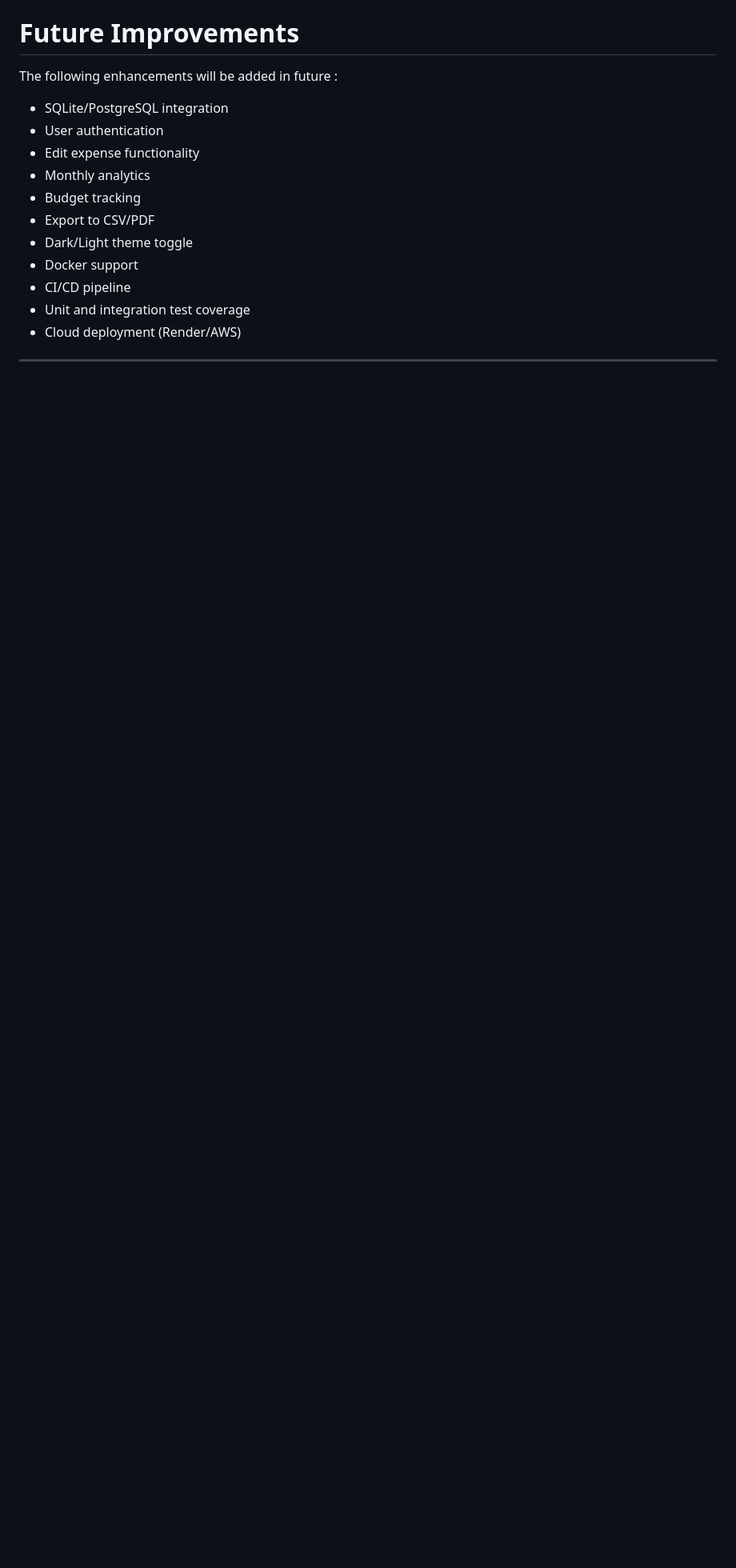
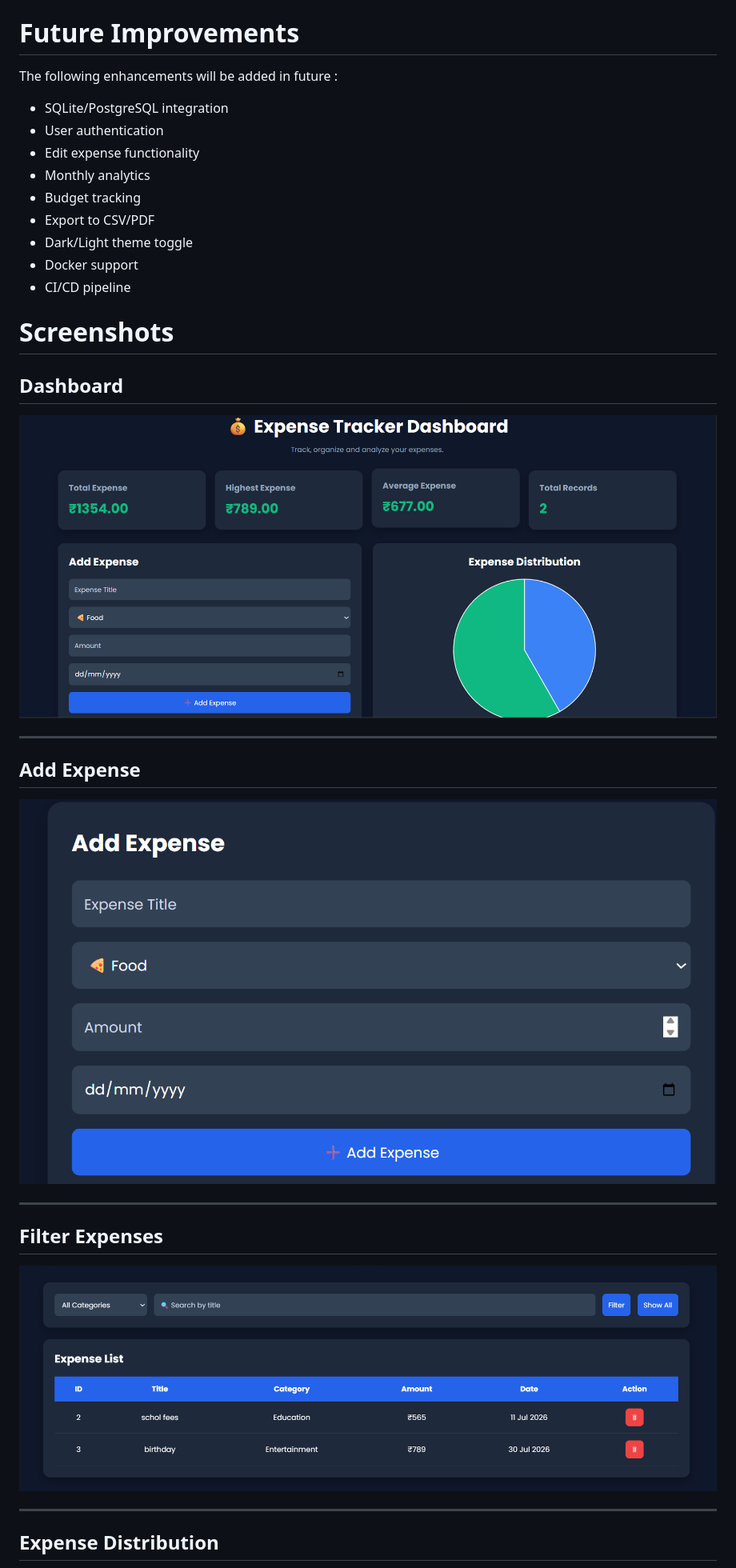
Before and after one commit to jeslinjacob11/expense-tracker, a Markdown page: README.md, the part around one of its changes. Shown at 80% size. GitHub-like rendering; pictures changed too: screenshots/add-expense.png (added), screenshots/dashboard.png (added), screenshots/filter-expense.png (added); blank space fills up the shorter version.

Commit message:
Update documentation and add project screenshots

```diff
--- a/README.md
+++ b/README.md
@@ -342,8 +342,27 @@ The API was also manually tested using Swagger UI to verify:
 - Dark/Light theme toggle
 - Docker support
 - CI/CD pipeline
-- Unit and integration test coverage
-- Cloud deployment (Render/AWS)
+
+
+# Screenshots
+
+## Dashboard
+
+![Dashboard](screenshots/dashboard.png)
 
 ---
 
+## Add Expense
+
+![Add Expense](screenshots/add-expense.png)
+
+---
+
+## Filter Expenses
+
+![Filter](screenshots/filter-expense.png)
+
+---
+
+## Expense Distribution
+
```
Also changed, not shown: other parts of README.md (+15 -1 lines), screenshots/pie-chart.png (added), screenshots/tests.png (added), 2 other files.
